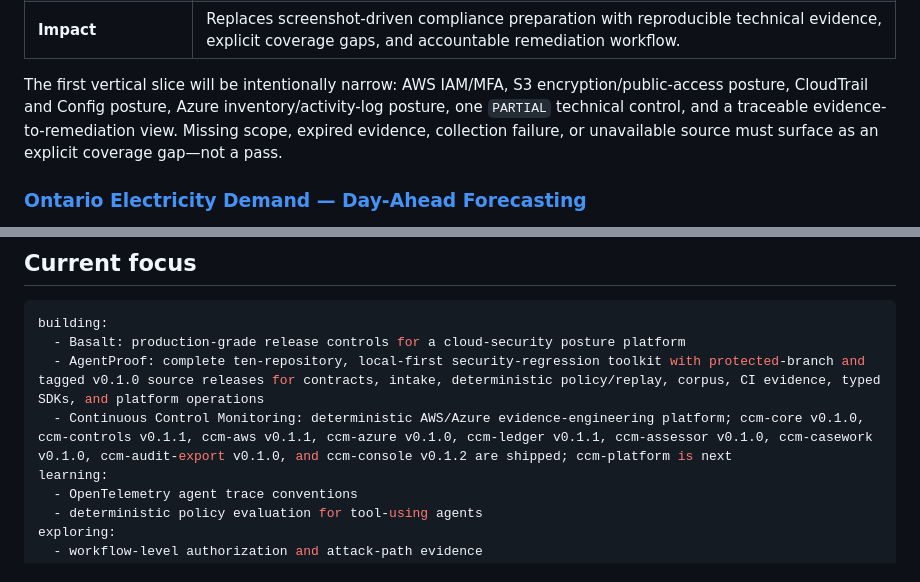
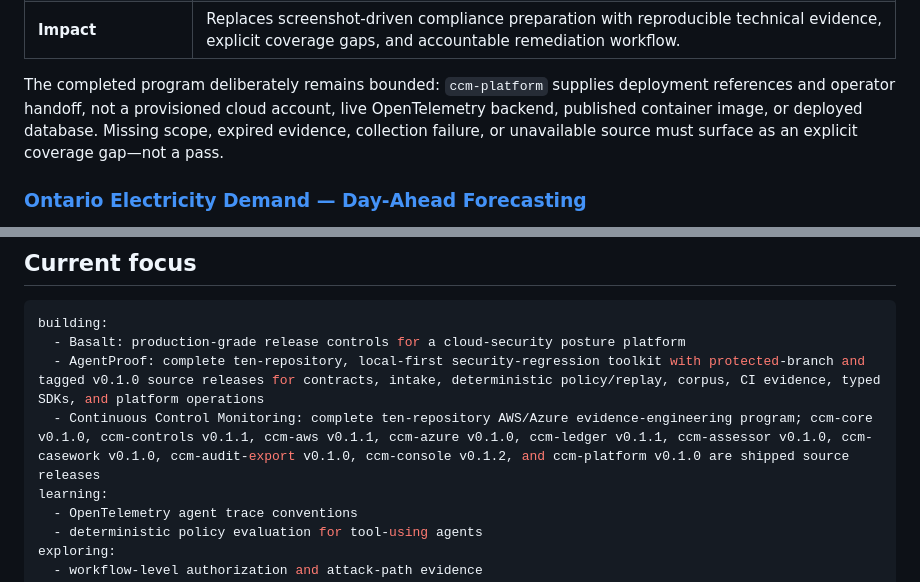
Before and after one commit to kingsokafor777-droid/kingsokafor777-droid, a Markdown page: README.md, 2 parts joined by grey strips. Drawn GitHub-style; folded sections open.

```diff
--- a/README.md
+++ b/README.md
@@ -163,7 +163,7 @@ The first milestone is intentionally narrow: prove a privilege-escalation or dat
 | **Security** | No cloud credentials or live provider calls in tests; real collection is opt-in, read-only, least-privilege, and tenant-scoped. |
 | **Impact** | Replaces screenshot-driven compliance preparation with reproducible technical evidence, explicit coverage gaps, and accountable remediation workflow. |
 
-The first vertical slice will be intentionally narrow: AWS IAM/MFA, S3 encryption/public-access posture, CloudTrail and Config posture, Azure inventory/activity-log posture, one `PARTIAL` technical control, and a traceable evidence-to-remediation view. Missing scope, expired evidence, collection failure, or unavailable source must surface as an explicit coverage gap—not a pass.
+The completed program deliberately remains bounded: `ccm-platform` supplies deployment references and operator handoff, not a provisioned cloud account, live OpenTelemetry backend, published container image, or deployed database. Missing scope, expired evidence, collection failure, or unavailable source must surface as an explicit coverage gap—not a pass.
 
 </details>
 
@@ -219,7 +219,7 @@ An end-to-end forecasting system based on public IESO demand and Open-Meteo weat
 building:
   - Basalt: production-grade release controls for a cloud-security posture platform
   - AgentProof: complete ten-repository, local-first security-regression toolkit with protected-branch and tagged v0.1.0 source releases for contracts, intake, deterministic policy/replay, corpus, CI evidence, typed SDKs, and platform operations
-  - Continuous Control Monitoring: deterministic AWS/Azure evidence-engineering platform; ccm-core v0.1.0, ccm-controls v0.1.1, ccm-aws v0.1.1, ccm-azure v0.1.0, ccm-ledger v0.1.1, ccm-assessor v0.1.0, ccm-casework v0.1.0, ccm-audit-export v0.1.0, and ccm-console v0.1.2 are shipped; ccm-platform is next
+  - Continuous Control Monitoring: complete ten-repository AWS/Azure evidence-engineering program; ccm-core v0.1.0, ccm-controls v0.1.1, ccm-aws v0.1.1, ccm-azure v0.1.0, ccm-ledger v0.1.1, ccm-assessor v0.1.0, ccm-casework v0.1.0, ccm-audit-export v0.1.0, ccm-console v0.1.2, and ccm-platform v0.1.0 are shipped source releases
 learning:
   - OpenTelemetry agent trace conventions
   - deterministic policy evaluation for tool-using agents
```
Also changed, not shown: other parts of README.md (+5 -5 lines).
